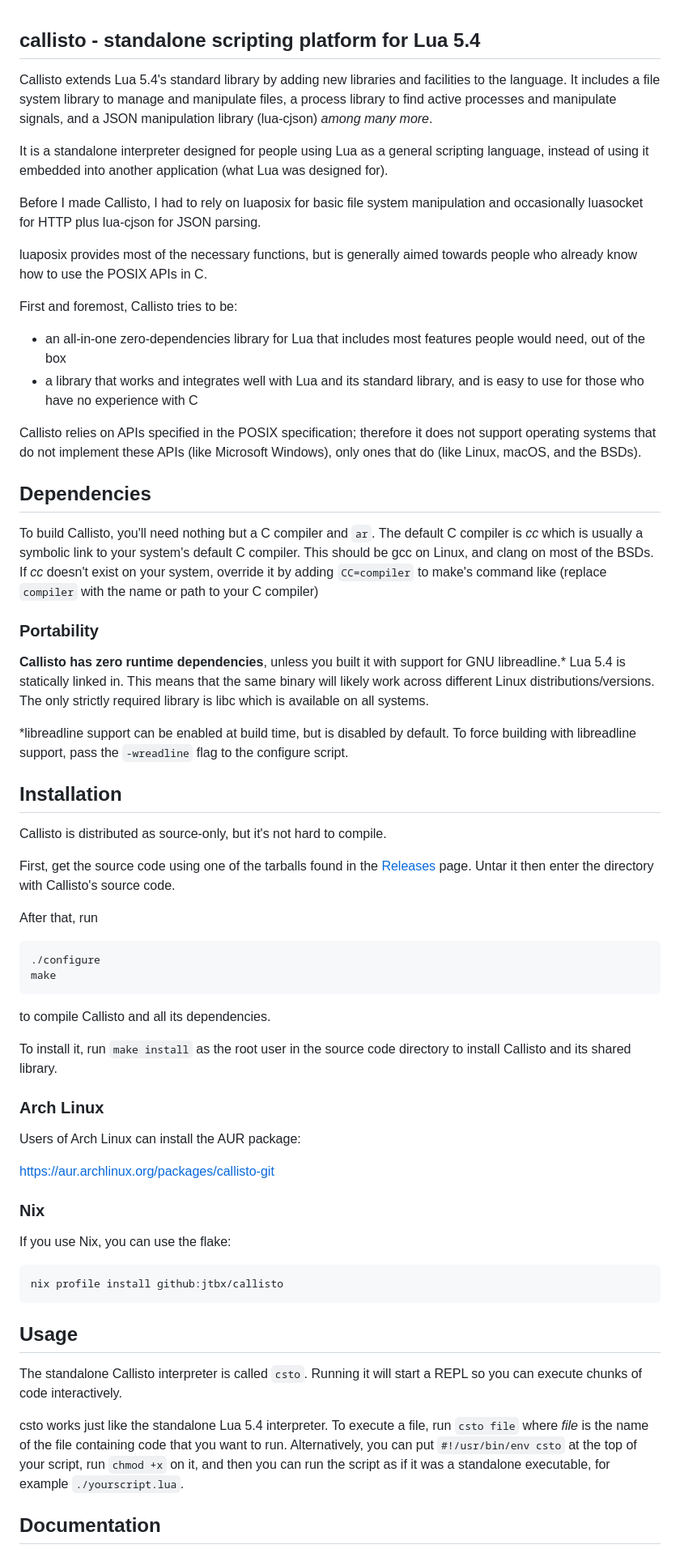
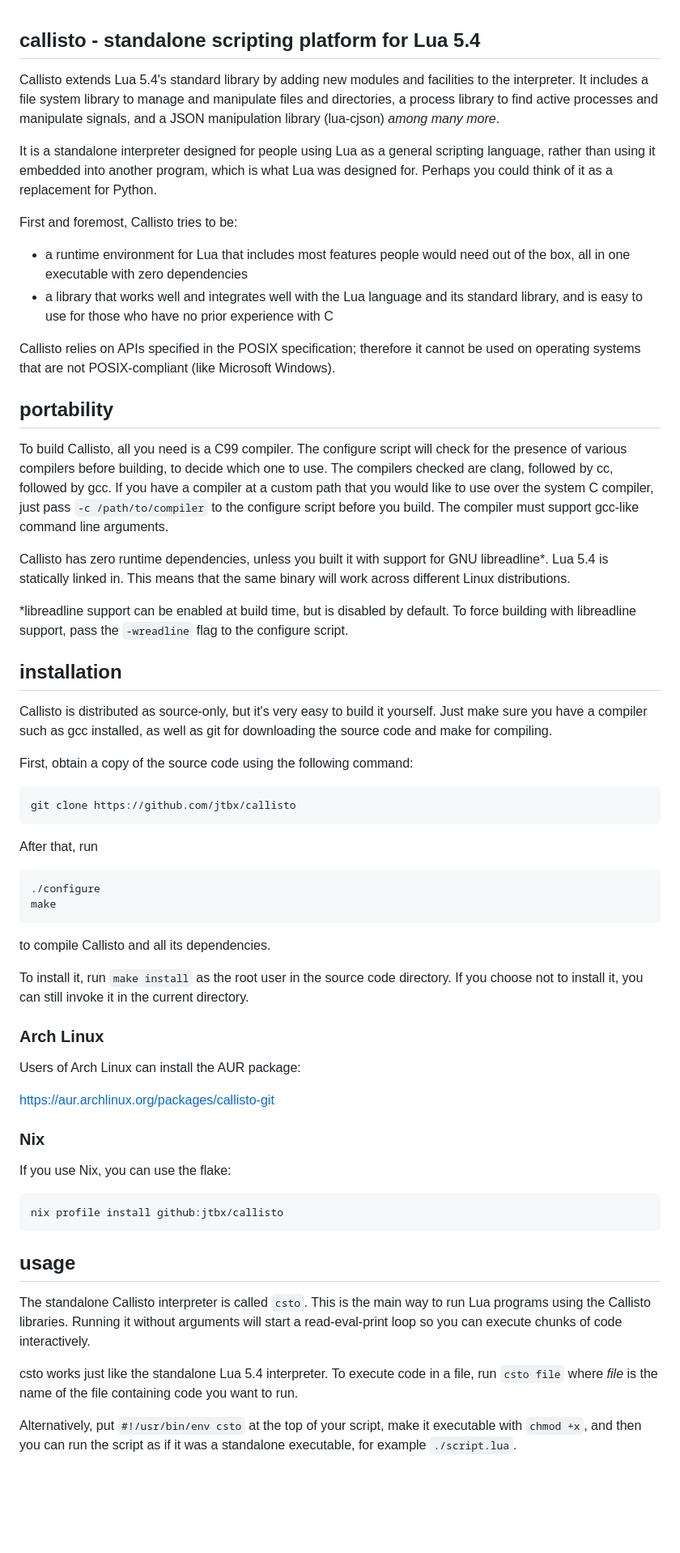
Before and after one commit to jtbx/callisto, a Markdown page: README.md, the part around one of its changes. Shown at 81% size. GitHub-like rendering; blank space fills up the shorter version.

Commit message:
readme: revise

```diff
--- a/README.md
+++ b/README.md
@@ -1,62 +1,57 @@
 ## callisto - standalone scripting platform for Lua 5.4
 
-Callisto extends Lua 5.4's standard library by adding new libraries and
-facilities to the language. It includes a file system library to manage
-and manipulate files, a process library to find active processes and
-manipulate signals, and a JSON manipulation library (lua-cjson) *among
-many more*.
+Callisto extends Lua 5.4's standard library by adding new modules and
+facilities to the interpreter. It includes a file system library to
+manage and manipulate files and directories, a process library to find
+active processes and manipulate signals, and a JSON manipulation
+library (lua-cjson) *among many more*.
 
 It is a standalone interpreter designed for people using Lua as a
-general scripting language, instead of using it embedded into another
-application (what Lua was designed for).
-
-Before I made Callisto, I had to rely on luaposix for basic file system
-manipulation and occasionally luasocket for HTTP plus lua-cjson for JSON
-parsing.
-
-luaposix provides most of the necessary functions, but is generally
-aimed towards people who already know how to use the POSIX APIs in C.
+general scripting language, rather than using it embedded into another
+program, which is what Lua was designed for. Perhaps you could think
+of it as a replacement for Python.
 
 First and foremost, Callisto tries to be:
- - an all-in-one zero-dependencies library for Lua that includes
-   most features people would need, out of the box
- - a library that works and integrates well with Lua and its
-   standard library, and is easy to use for those who have no
-   experience with C
+ - a runtime environment for Lua that includes most features people
+   would need out of the box, all in one executable with zero
+   dependencies
+ - a library that works well and integrates well with the Lua language
+   and its standard library, and is easy to use for those who have no
+   prior experience with C
 
 Callisto relies on APIs specified in the POSIX specification;
-therefore it does not support operating systems that do not
-implement these APIs (like Microsoft Windows), only ones that
-do (like Linux, macOS, and the BSDs).
+therefore it cannot be used on operating systems that are not
+POSIX-compliant (like Microsoft Windows).
 
-## Dependencies
+## portability
 
-To build Callisto, you'll need nothing but a C compiler and `ar`.
-The default C compiler is *cc* which is usually a symbolic link
-to your system's default C compiler. This should be gcc on Linux,
-and clang on most of the BSDs. If *cc* doesn't exist on your system,
-override it by adding `CC=compiler` to make's command like
-(replace `compiler` with the name or path to your C compiler)
+To build Callisto, all you need is a C99 compiler. The configure
+script will check for the presence of various compilers before
+building, to decide which one to use.
+The compilers checked are clang, followed by cc, followed by gcc. If
+you have a compiler at a custom path that you would like to use over
+the system C compiler, just pass `-c /path/to/compiler` to the
+configure script before you build. The compiler must support gcc-like
+command line arguments.
 
-### Portability
-
-**Callisto has zero runtime dependencies**, unless you built it with
-support for GNU libreadline.* Lua 5.4 is statically linked in.
-This means that the same binary will likely work across different Linux
-distributions/versions. The only strictly required library is libc
-which is available on all systems.
+Callisto has zero runtime dependencies, unless you built it with
+support for GNU libreadline*. Lua 5.4 is statically linked in. This
+means that the same binary will work across different Linux
+distributions.
 
 *libreadline support can be enabled at build time, but is disabled by
 default. To force building with libreadline support, pass the
 `-wreadline` flag to the configure script.
 
-## Installation
+## installation
 
-Callisto is distributed as source-only, but it's not hard to compile.
+Callisto is distributed as source-only, but it's very easy to build it
+yourself. Just make sure you have a compiler such as gcc installed, as
+well as git for downloading the source code and make for compiling.
 
-First, get the source code using one of the tarballs found in
-the [Releases](https://github.com/jtbx/callisto/releases) page.
-Untar it then enter the directory with Callisto's source code.
+First, obtain a copy of the source code using the following command:
+
+    git clone https://github.com/jtbx/callisto
 
 After that, run
 
@@ -65,8 +60,9 @@ After that, run
 
 to compile Callisto and all its dependencies.
 
-To install it, run `make install` as the root user in the source code directory
-to install Callisto and its shared library.
+To install it, run `make install` as the root user in the source code
+directory. If you choose not to install it, you can still invoke it in
+the current directory.
 
 ### Arch Linux
 
@@ -80,16 +76,18 @@ If you use Nix, you can use the flake:
 
     nix profile install github:jtbx/callisto
 
-## Usage
+## usage
 
-The standalone Callisto interpreter is called `csto`. Running it
-will start a REPL so you can execute chunks of code interactively.
+The standalone Callisto interpreter is called `csto`. This is the main
+way to run Lua programs using the Callisto libraries. Running it
+without arguments will start a read-eval-print loop so you can execute
+chunks of code interactively.
 
 csto works just like the standalone Lua 5.4 interpreter. To execute
-a file, run `csto file` where *file* is the name of the file containing
-code that you want to run. Alternatively, you can put `#!/usr/bin/env csto`
-at the top of your script, run `chmod +x` on it, and then you can run the
-script as if it was a standalone executable, for example `./yourscript.lua`.
+code in a file, run `csto file` where *file* is the name of the file
+containing code you want to run.
 
-## Documentation
+Alternatively, put `#!/usr/bin/env csto` at the top of your script,
+make it executable with `chmod +x`, and then you can run the script as
+if it was a standalone executable, for example `./script.lua`.
 
```
Also changed, not shown: other parts of README.md (+6 -3 lines).
